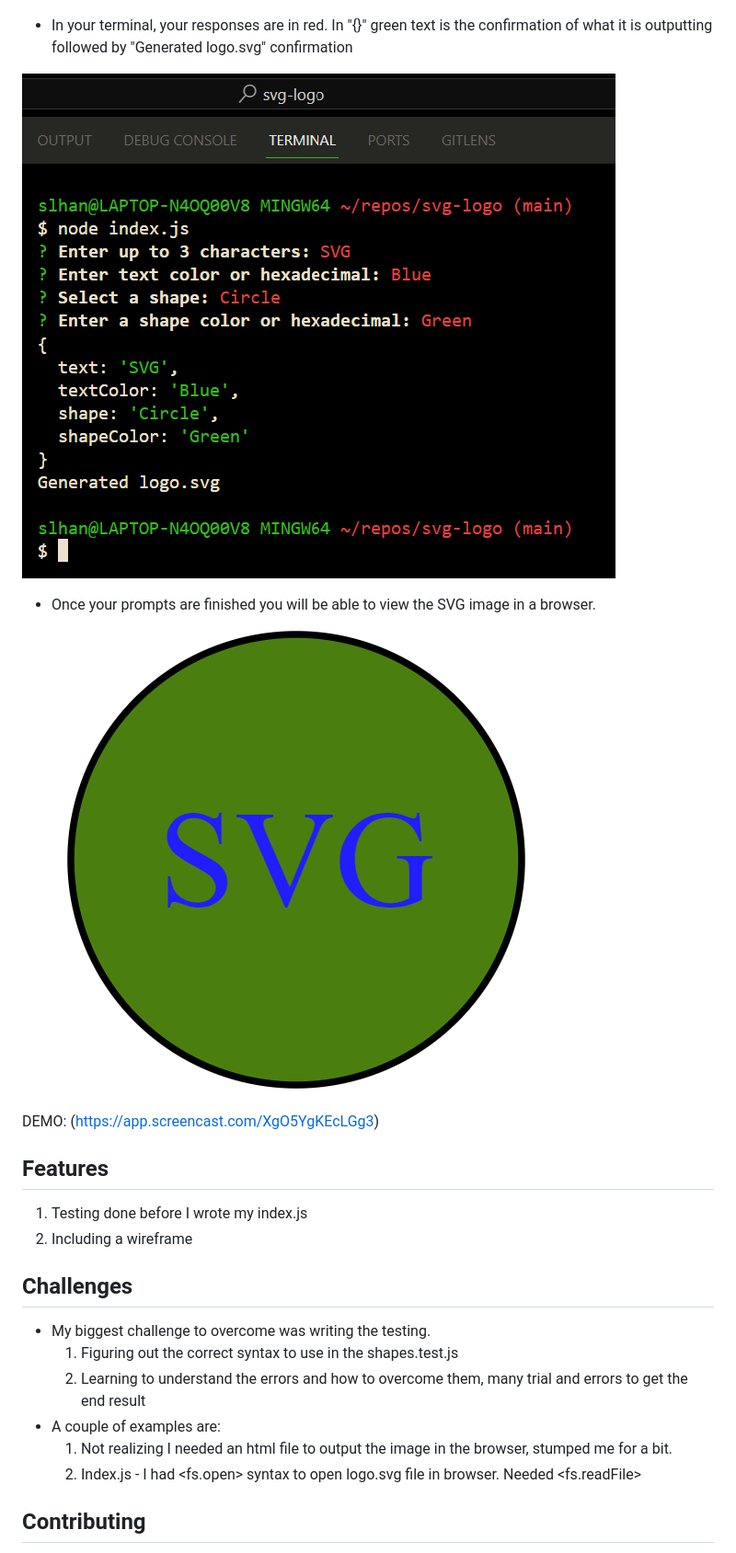
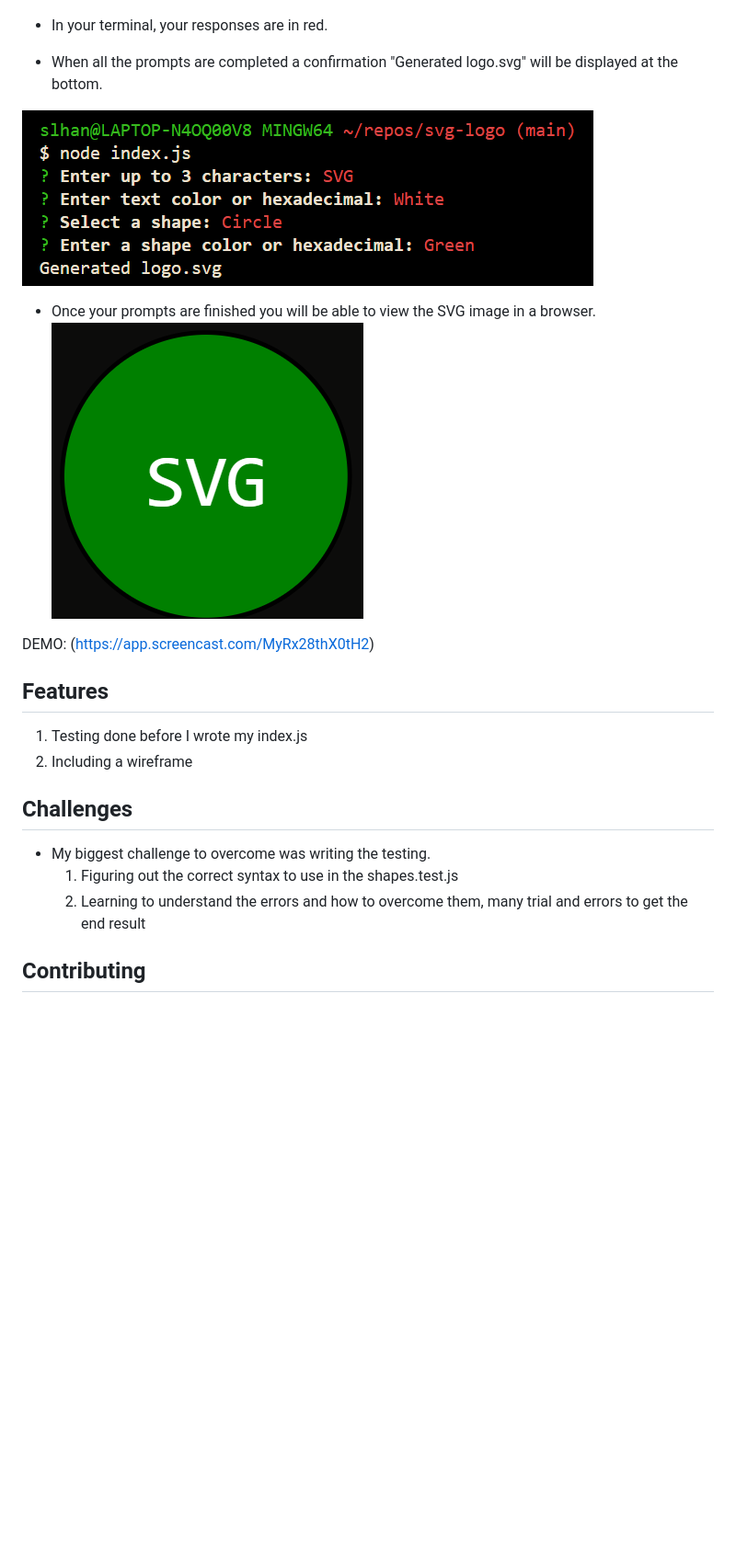
Before and after one commit to Sheila-Ha/svg-logo, a Markdown page: README.md, the part around the change. Shown: that part at 92% size. GitHub-like rendering; pictures changed too: lib/img/2nd end resultpng.png, lib/img/generated img.png; blank space fills up the shorter version.

Commit message:
changed readme and imgs

```diff
--- a/README.md
+++ b/README.md
@@ -68,14 +68,15 @@ THEN I am shown a 300x200 pixel image that matches the criteria I entered
 
   - There will be a series of prompt to assist with building your logo.
   ![Alt text](<lib/img/1st prompt.png>)
-  - In your terminal, your responses are in red. In "{}" green text is the confirmation of what it is outputting followed by "Generated logo.svg" confirmation
+  - In your terminal, your responses are in red.
+  - When all the prompts are completed a confirmation "Generated logo.svg" will be displayed at the bottom.
 
   ![Alt text](<lib/img/2nd end resultpng.png>)
   - Once your prompts are finished you will be able to view the SVG image in a browser.
   ![Alt text](<lib/img/generated img.png>)
 
 
-  DEMO: (https://app.screencast.com/XgO5YgKEcLGg3)
+  DEMO: (https://app.screencast.com/MyRx28thX0tH2)
 
 ## Features
 1. Testing done before I wrote my index.js
@@ -85,9 +86,6 @@ THEN I am shown a 300x200 pixel image that matches the criteria I entered
 - My biggest challenge to overcome was writing the testing.
   1. Figuring out the correct syntax to use in the shapes.test.js
   2. Learning to understand the errors and how to overcome them, many trial and errors to get the end result
-- A couple of examples are:
-	1. Not realizing I needed an html file to output the image in the browser, stumped me for a bit.
-  2. Index.js - I had <fs.open> syntax to open logo.svg file in browser. Needed <fs.readFile>
 
 ## Contributing
 [NPM](https://www.npmjs.com/package/inquirer/v/8.2.4?activeTab=readme#installation)
```
Also changed, not shown: 1 other file.
